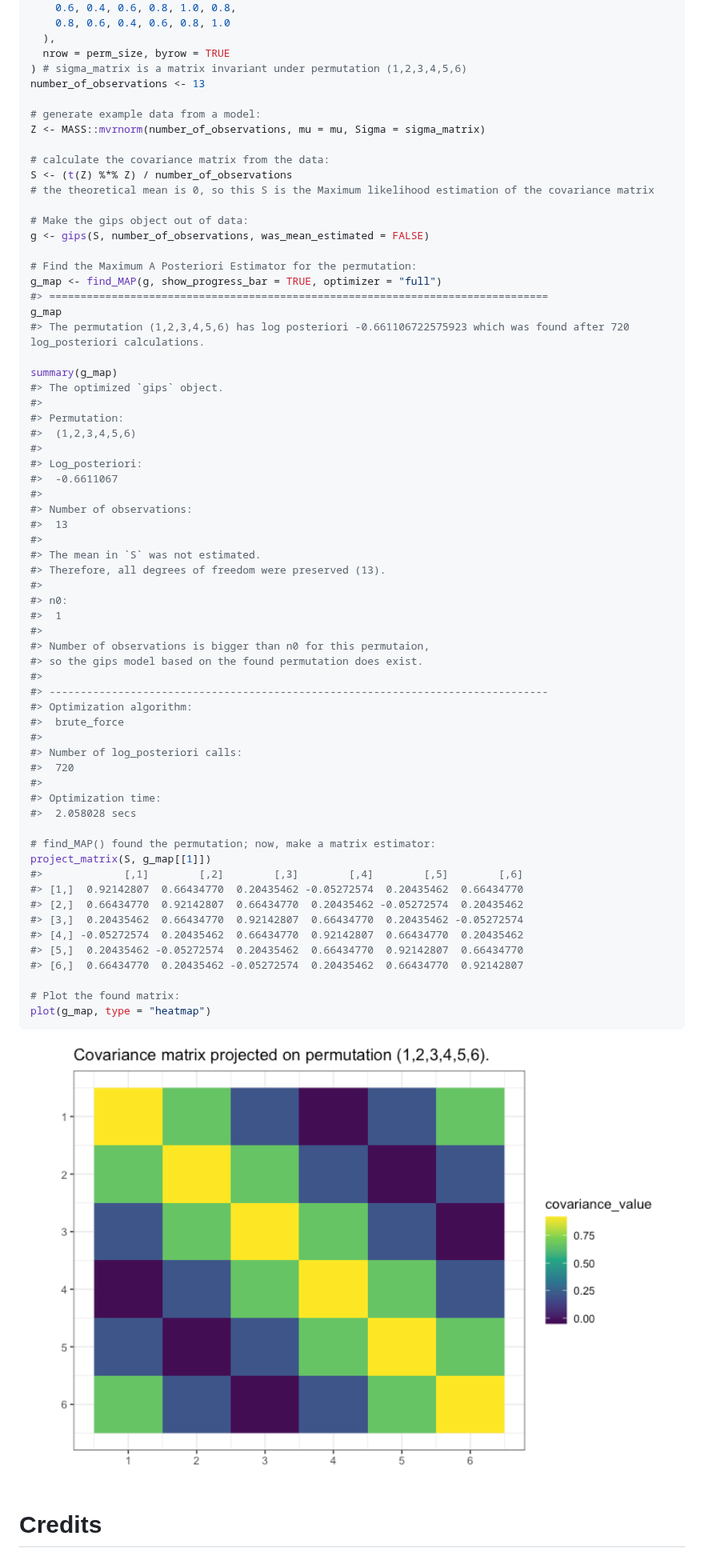
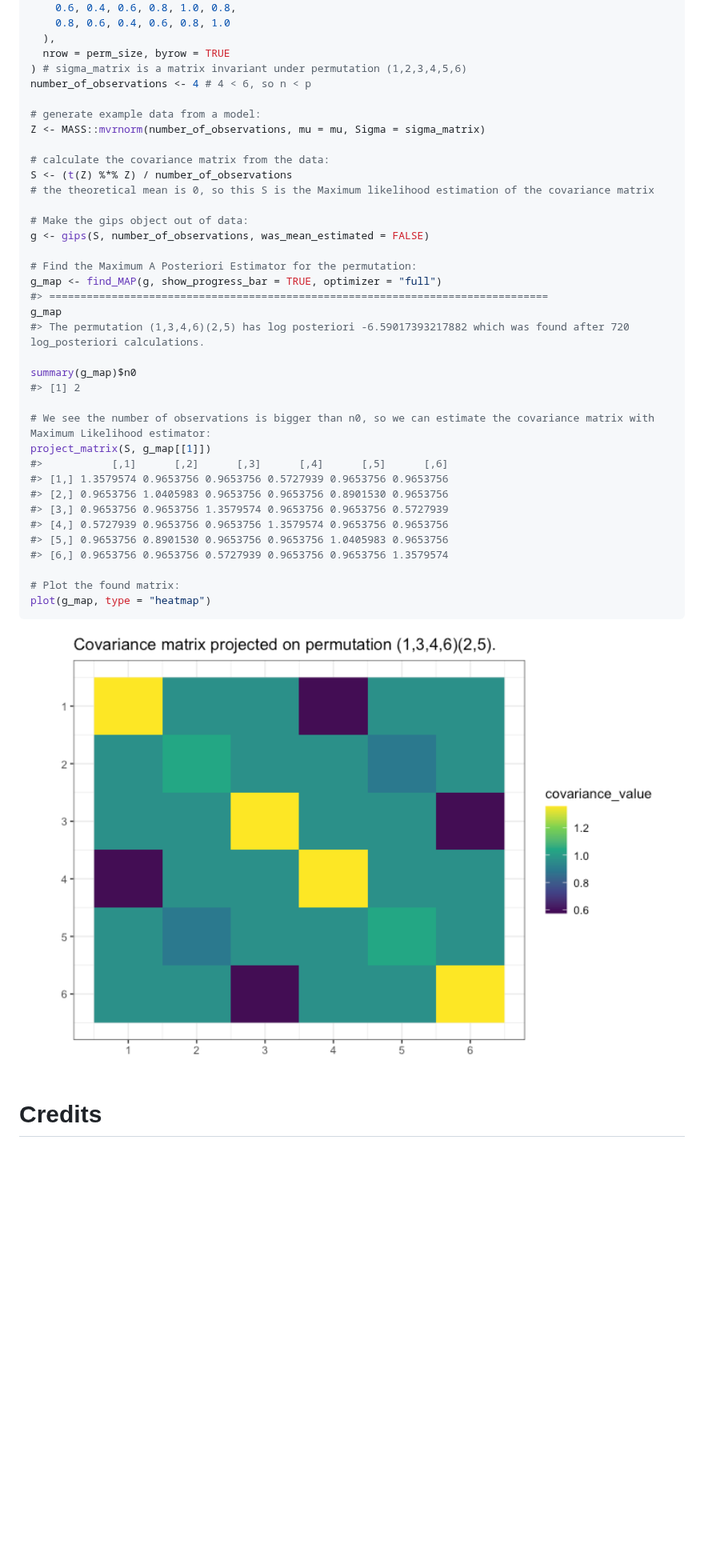
Before and after one commit to PrzeChoj/gips, a Markdown page: README.md, the part around one of its changes. Shown at 80% size. Rendered like a GitHub page; pictures changed too: man/figures/README-example_mean_known-1.png (added); blank space fills up the shorter version.

````diff
--- a/README.md
+++ b/README.md
@@ -67,7 +159,7 @@ sigma_matrix <- matrix(
   ),
   nrow = perm_size, byrow = TRUE
 ) # sigma_matrix is a matrix invariant under permutation (1,2,3,4,5,6)
-number_of_observations <- 13
+number_of_observations <- 4 # 4 < 6, so n < p
 
 # generate example data from a model:
 Z <- MASS::mvrnorm(number_of_observations, mu = mu, Sigma = sigma_matrix)
@@ -83,54 +175,26 @@ g <- gips(S, number_of_observations, was_mean_estimated = FALSE)
 g_map <- find_MAP(g, show_progress_bar = TRUE, optimizer = "full")
 #> ================================================================================
 g_map
-#> The permutation (1,2,3,4,5,6) has log posteriori -0.661106722575923 which was found after 720 log_posteriori calculations.
+#> The permutation (1,3,4,6)(2,5) has log posteriori -6.59017393217882 which was found after 720 log_posteriori calculations.
 
-summary(g_map)
-#> The optimized `gips` object.
-#>
-#> Permutation:
-#>  (1,2,3,4,5,6)
-#>
-#> Log_posteriori:
-#>  -0.6611067
-#>
-#> Number of observations:
-#>  13
-#>
-#> The mean in `S` was not estimated.
-#> Therefore, all degrees of freedom were preserved (13).
-#>
-#> n0:
-#>  1
-#>
-#> Number of observations is bigger than n0 for this permutaion,
-#> so the gips model based on the found permutation does exist.
-#>
-#> --------------------------------------------------------------------------------
-#> Optimization algorithm:
-#>  brute_force
-#>
-#> Number of log_posteriori calls:
-#>  720
-#>
-#> Optimization time:
-#>  2.058028 secs
+summary(g_map)$n0
+#> [1] 2
 
-# find_MAP() found the permutation; now, make a matrix estimator:
+# We see the number of observations is bigger than n0, so we can estimate the covariance matrix with Maximum Likelihood estimator:
 project_matrix(S, g_map[[1]])
-#>             [,1]        [,2]        [,3]        [,4]        [,5]        [,6]
-#> [1,]  0.92142807  0.66434770  0.20435462 -0.05272574  0.20435462  0.66434770
-#> [2,]  0.66434770  0.92142807  0.66434770  0.20435462 -0.05272574  0.20435462
-#> [3,]  0.20435462  0.66434770  0.92142807  0.66434770  0.20435462 -0.05272574
-#> [4,] -0.05272574  0.20435462  0.66434770  0.92142807  0.66434770  0.20435462
-#> [5,]  0.20435462 -0.05272574  0.20435462  0.66434770  0.92142807  0.66434770
-#> [6,]  0.66434770  0.20435462 -0.05272574  0.20435462  0.66434770  0.92142807
+#>           [,1]      [,2]      [,3]      [,4]      [,5]      [,6]
+#> [1,] 1.3579574 0.9653756 0.9653756 0.5727939 0.9653756 0.9653756
+#> [2,] 0.9653756 1.0405983 0.9653756 0.9653756 0.8901530 0.9653756
+#> [3,] 0.9653756 0.9653756 1.3579574 0.9653756 0.9653756 0.5727939
+#> [4,] 0.5727939 0.9653756 0.9653756 1.3579574 0.9653756 0.9653756
+#> [5,] 0.9653756 0.8901530 0.9653756 0.9653756 1.0405983 0.9653756
+#> [6,] 0.9653756 0.9653756 0.5727939 0.9653756 0.9653756 1.3579574
 
 # Plot the found matrix:
 plot(g_map, type = "heatmap")
 ```
 
-<img src="man/figures/README-example-1.png" width="100%" />
+<img src="man/figures/README-example_mean_known-1.png" width="100%" />
 
 # Credits
 
````
Also changed, not shown: other parts of README.md (+97 -5 lines), man/figures/README-example_mean_unknown-1.png (added), man/figures/README-example_mean_unknown-2.png (added), man/figures/README-example_mean_unknown-3.png (added), man/figures/README-example_mean_unknown-4.png (added), man/figures/README-example_mean_unknown-5.png (added), 2 other files.
